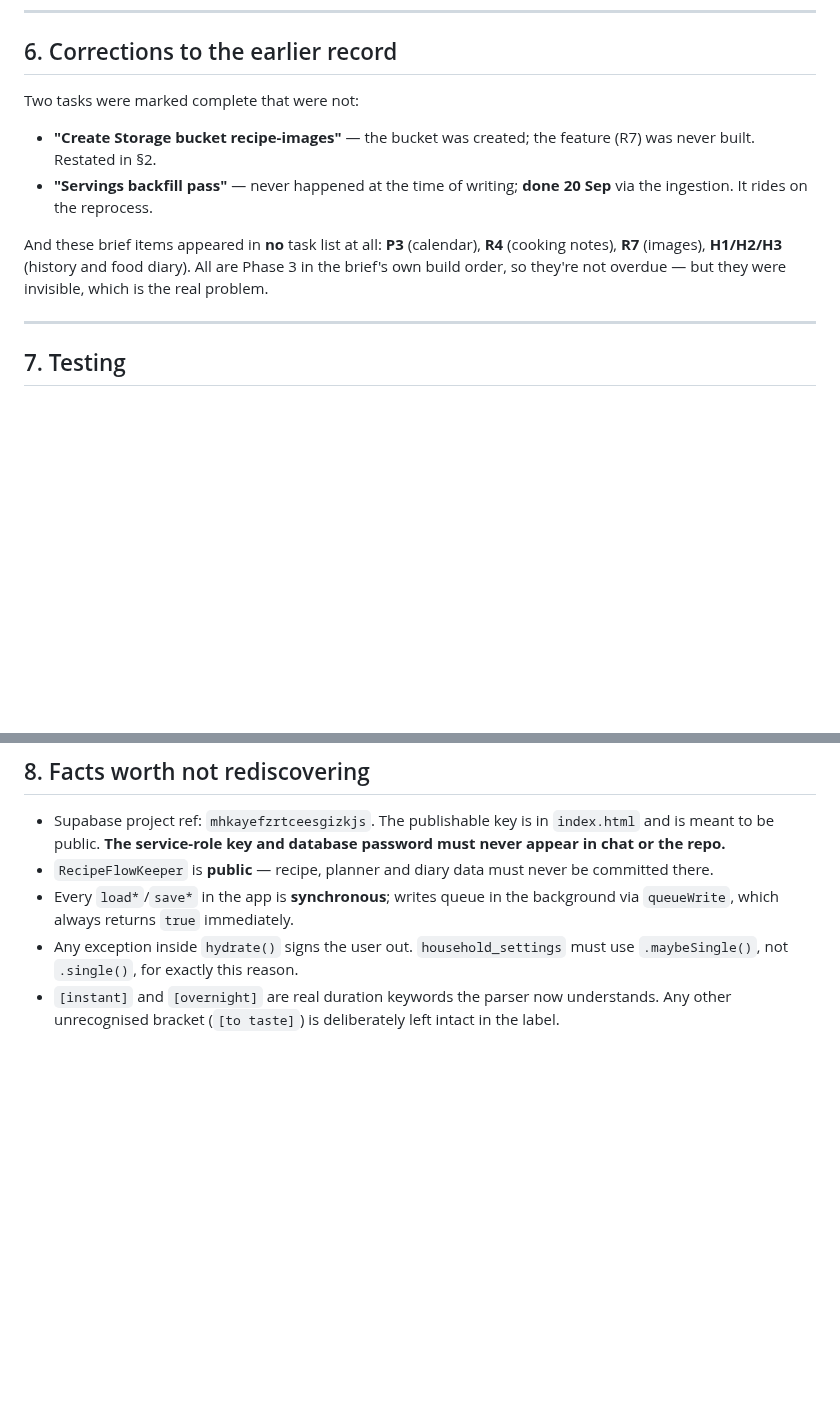
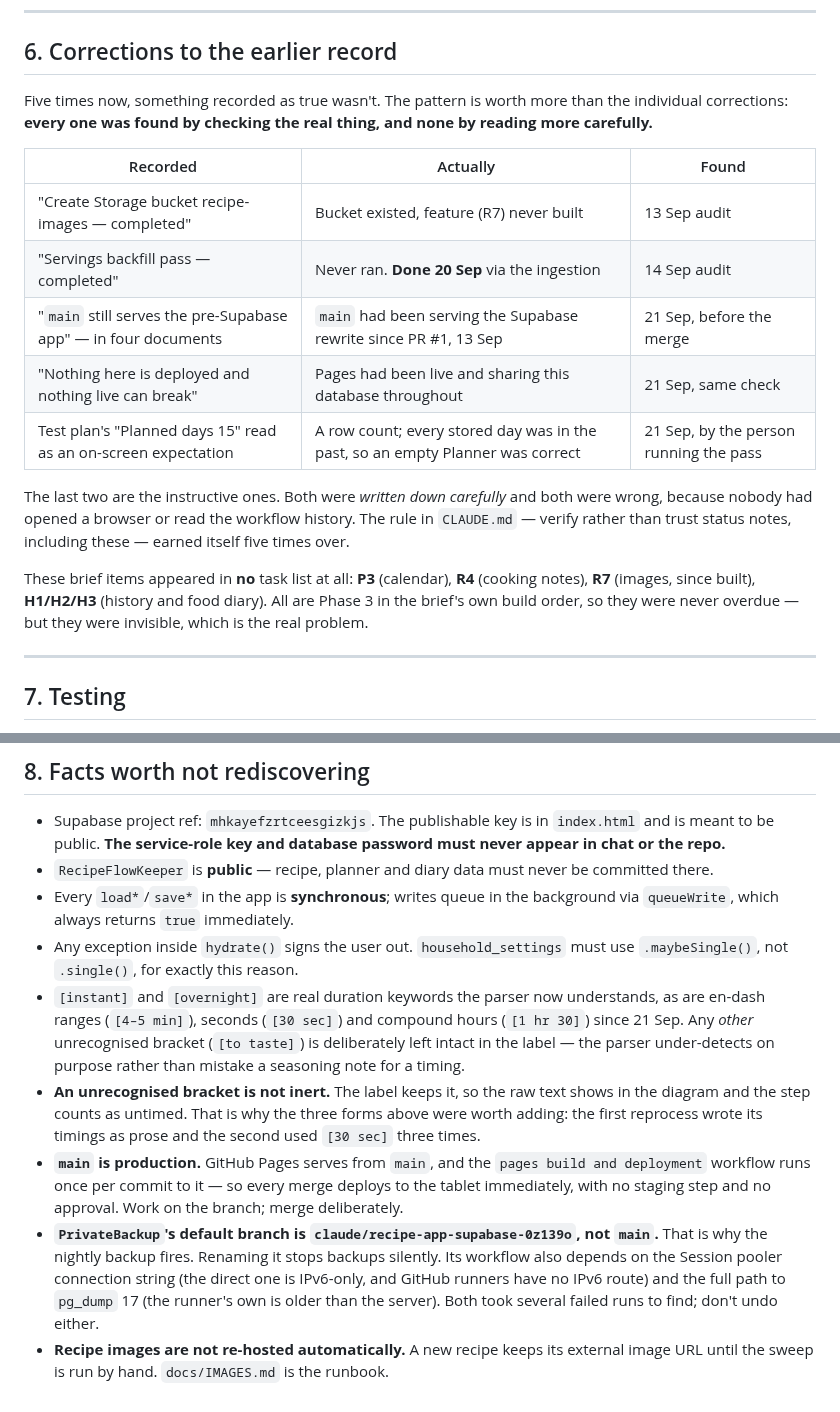
Before and after one commit to crispy-lettuce/RecipeFlowKeeper, a Markdown page: docs/HANDOVER.md, 2 parts joined by grey strips. GitHub-like rendering; blank space fills up the shorter version.

Commit message:
Make the corrections section say what it is actually evidence for
Five things have now been recorded as true and weren't, and listing them
as prose buried the pattern. They are a table, and the pattern is stated:
every one was found by checking the real thing, none by reading more
carefully. Two of them — that main served the pre-Supabase app, and that
nothing was deployed — were written down carefully, in four documents,
and were wrong the whole time because nobody had opened a browser.

Also moved into "facts worth not rediscovering" the things this session
learned that were living only in commit messages: that main is
production and deploys on merge, PrivateBackup's two fragilities in one
place rather than scattered, that an unrecognised duration bracket is not
inert, and that images need a manual sweep.

Co-Authored-By: Claude Opus 5 <noreply@anthropic.com>
Claude-Session: https://claude.ai/code/session_01Sa1upQssnLYbzhFqJG6XfT

```diff
--- a/docs/HANDOVER.md
+++ b/docs/HANDOVER.md
@@ -281,16 +281,24 @@ point, and confirming the schedule still fires afterwards.
 
 ## 6. Corrections to the earlier record
 
-Two tasks were marked complete that were not:
+Five times now, something recorded as true wasn't. The pattern is worth more than the individual
+corrections: **every one was found by checking the real thing, and none by reading more carefully.**
 
-- **"Create Storage bucket recipe-images"** — the bucket was created; the feature (R7) was never
-  built. Restated in §2.
-- **"Servings backfill pass"** — never happened at the time of writing; **done 20 Sep** via the ingestion. It
-  rides on the reprocess.
+| Recorded | Actually | Found |
+| --- | --- | --- |
+| "Create Storage bucket recipe-images — completed" | Bucket existed, feature (R7) never built | 13 Sep audit |
+| "Servings backfill pass — completed" | Never ran. **Done 20 Sep** via the ingestion | 14 Sep audit |
+| "`main` still serves the pre-Supabase app" — in four documents | `main` had been serving the Supabase rewrite since PR #1, 13 Sep | 21 Sep, before the merge |
+| "Nothing here is deployed and nothing live can break" | Pages had been live and sharing this database throughout | 21 Sep, same check |
+| Test plan's "Planned days 15" read as an on-screen expectation | A row count; every stored day was in the past, so an empty Planner was correct | 21 Sep, by the person running the pass |
 
-And these brief items appeared in **no** task list at all: **P3** (calendar), **R4** (cooking
-notes), **R7** (images), **H1/H2/H3** (history and food diary). All are Phase 3 in the brief's
-own build order, so they're not overdue — but they were invisible, which is the real problem.
+The last two are the instructive ones. Both were *written down carefully* and both were wrong,
+because nobody had opened a browser or read the workflow history. The rule in `CLAUDE.md` — verify
+rather than trust status notes, including these — earned itself five times over.
+
+These brief items appeared in **no** task list at all: **P3** (calendar), **R4** (cooking notes),
+**R7** (images, since built), **H1/H2/H3** (history and food diary). All are Phase 3 in the brief's
+own build order, so they were never overdue — but they were invisible, which is the real problem.
 
 ---
 
@@ -347,5 +355,20 @@ and import round-tripped with every table count intact.
   `queueWrite`, which always returns `true` immediately.
 - Any exception inside `hydrate()` signs the user out. `household_settings` must use
   `.maybeSingle()`, not `.single()`, for exactly this reason.
-- `[instant]` and `[overnight]` are real duration keywords the parser now understands. Any
-  other unrecognised bracket (`[to taste]`) is deliberately left intact in the label.
+- `[instant]` and `[overnight]` are real duration keywords the parser now understands, as are
+  en-dash ranges (`[4–5 min]`), seconds (`[30 sec]`) and compound hours (`[1 hr 30]`) since
+  21 Sep. Any *other* unrecognised bracket (`[to taste]`) is deliberately left intact in the
+  label — the parser under-detects on purpose rather than mistake a seasoning note for a timing.
+- **An unrecognised bracket is not inert.** The label keeps it, so the raw text shows in the
+  diagram and the step counts as untimed. That is why the three forms above were worth adding:
+  the first reprocess wrote its timings as prose and the second used `[30 sec]` three times.
+- **`main` is production.** GitHub Pages serves from `main`, and the `pages build and deployment`
+  workflow runs once per commit to it — so every merge deploys to the tablet immediately, with no
+  staging step and no approval. Work on the branch; merge deliberately.
+- **`PrivateBackup`'s default branch is `claude/recipe-app-supabase-0z139o`, not `main`.** That is
+  why the nightly backup fires. Renaming it stops backups silently. Its workflow also depends on
+  the Session pooler connection string (the direct one is IPv6-only, and GitHub runners have no
+  IPv6 route) and the full path to `pg_dump` 17 (the runner's own is older than the server). Both
+  took several failed runs to find; don't undo either.
+- **Recipe images are not re-hosted automatically.** A new recipe keeps its external image URL
+  until the sweep is run by hand. `docs/IMAGES.md` is the runbook.
```
